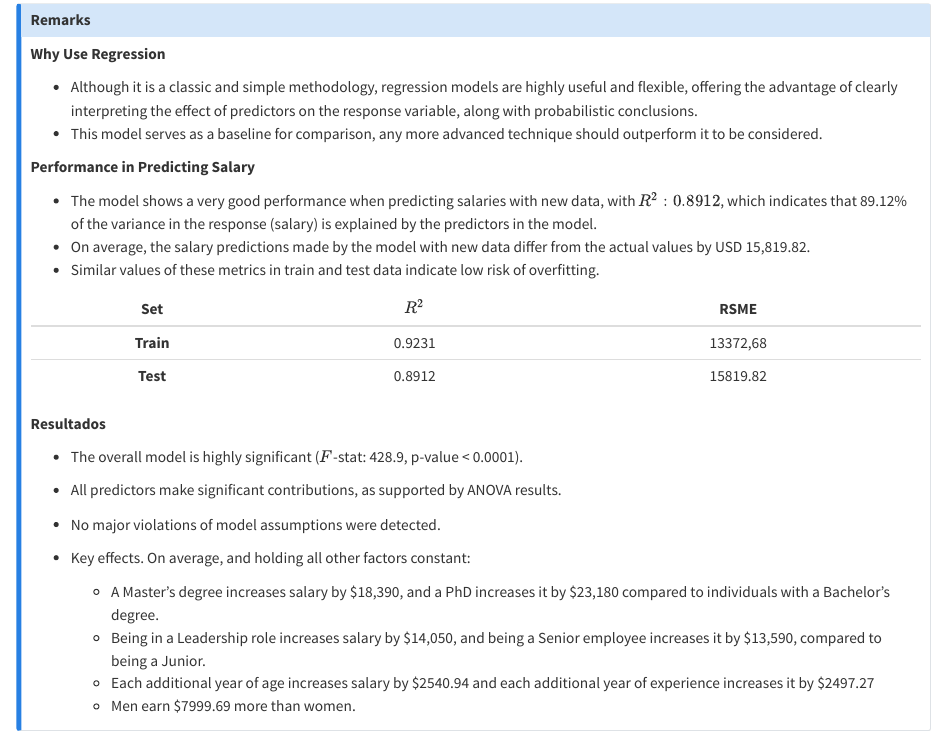
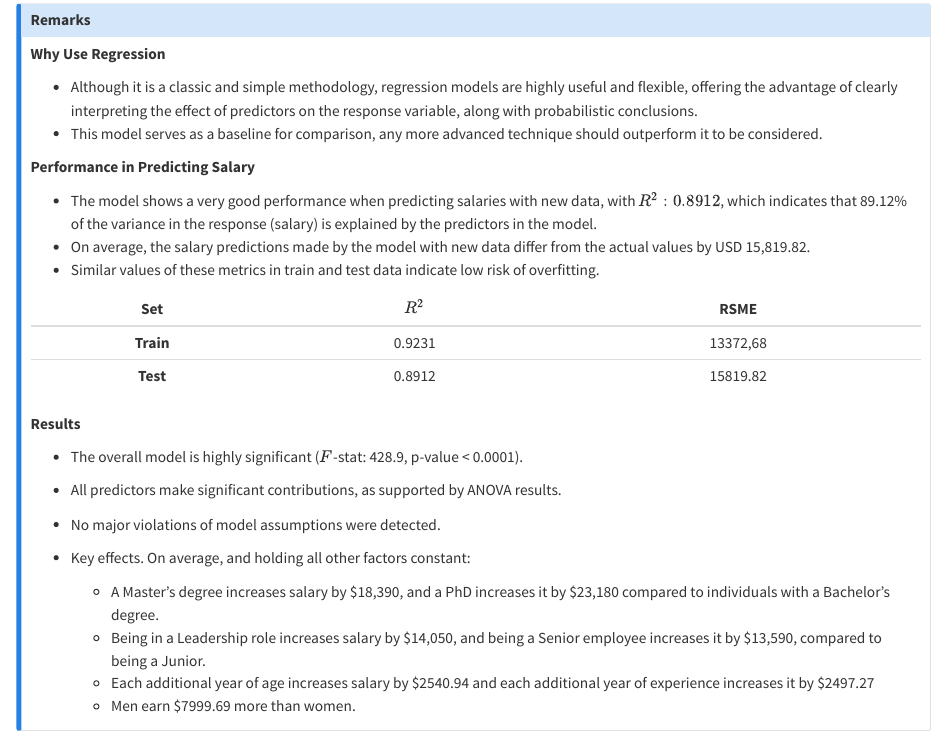
Before and after one commit to mpru/salary_prediction, a Quarto document (code/03_linear_regression.qmd): the page in a window 1100 px wide, from 290 px down. Rendered offline with R 4.5, knitr and Pandoc in place of Quarto, with nearby package versions; long lines of code are wrapped.

Commit message:
minor commit, typo fixed

```diff
--- a/code/03_linear_regression.qmd
+++ b/code/03_linear_regression.qmd
@@ -37,7 +37,7 @@ The goal of this script is to fit a multiple linear regression model to predict
 
 <!-- mejorar: no hardcodear estos valores, tomarlos de los objetos de abajo -->
 
-**Resultados**
+**Results**
 
 - The overall model is highly significant ($F$-stat: 428.9, p-value < 0.0001).
 - All predictors make significant contributions, as supported by ANOVA results.
```
